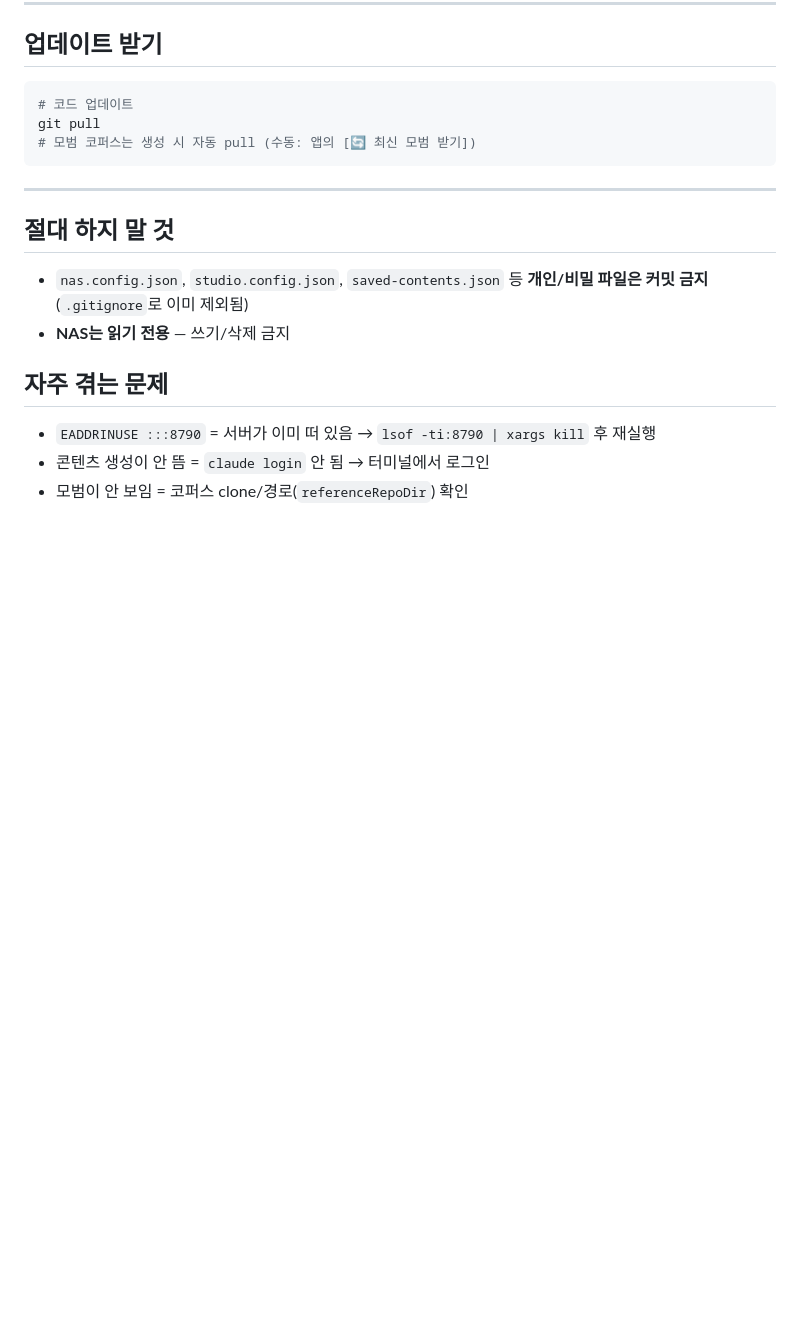
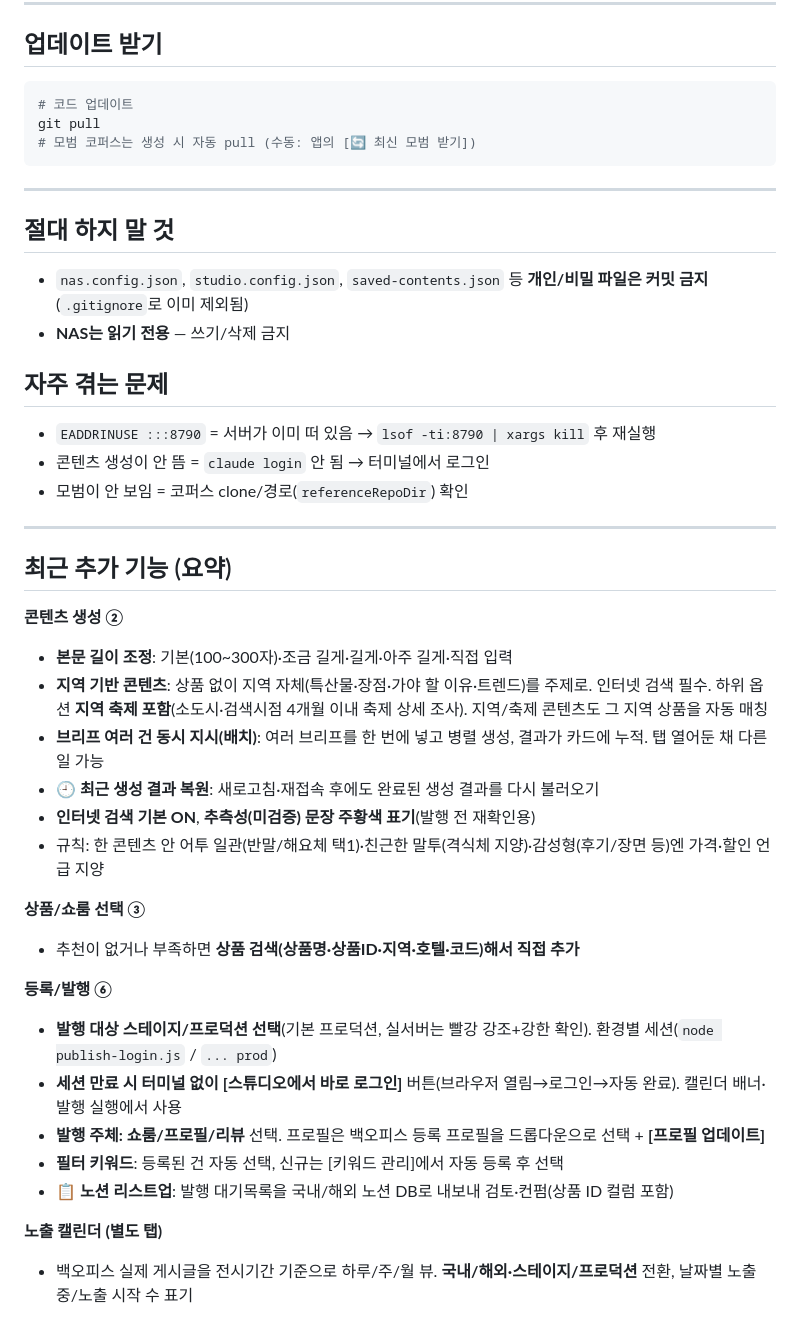
Before and after one commit to Mark-ji-rxc/prizm-curation-contents, a Markdown page: README_배포.md, the part around the change. GitHub-like rendering; blank space fills up the shorter version.

Commit message:
docs: README_배포에 최근 추가 기능 요약(발행주체/프로필·노션 리스트업·상품검색·캘린더·배치 등)
Co-Authored-By: Claude Opus 4.8 <noreply@anthropic.com>

```diff
--- a/README_배포.md
+++ b/README_배포.md
@@ -116,3 +116,28 @@ git pull
 - `EADDRINUSE :::8790` = 서버가 이미 떠 있음 → `lsof -ti:8790 | xargs kill` 후 재실행
 - 콘텐츠 생성이 안 뜸 = `claude login` 안 됨 → 터미널에서 로그인
 - 모범이 안 보임 = 코퍼스 clone/경로(`referenceRepoDir`) 확인
+
+---
+
+## 최근 추가 기능 (요약)
+
+**콘텐츠 생성 ②**
+- **본문 길이 조정**: 기본(100~300자)·조금 길게·길게·아주 길게·직접 입력
+- **지역 기반 콘텐츠**: 상품 없이 지역 자체(특산물·장점·가야 할 이유·트렌드)를 주제로. 인터넷 검색 필수. 하위 옵션 **지역 축제 포함**(소도시·검색시점 4개월 이내 축제 상세 조사). 지역/축제 콘텐츠도 그 지역 상품을 자동 매칭
+- **브리프 여러 건 동시 지시(배치)**: 여러 브리프를 한 번에 넣고 병렬 생성, 결과가 카드에 누적. 탭 열어둔 채 다른 일 가능
+- **🕘 최근 생성 결과 복원**: 새로고침·재접속 후에도 완료된 생성 결과를 다시 불러오기
+- **인터넷 검색 기본 ON**, **추측성(미검증) 문장 주황색 표기**(발행 전 재확인용)
+- 규칙: 한 콘텐츠 안 어투 일관(반말/해요체 택1)·친근한 말투(격식체 지양)·감성형(후기/장면 등)엔 가격·할인 언급 지양
+
+**상품/쇼룸 선택 ③**
+- 추천이 없거나 부족하면 **상품 검색(상품명·상품ID·지역·호텔·코드)해서 직접 추가**
+
+**등록/발행 ⑥**
+- **발행 대상 스테이지/프로덕션 선택**(기본 프로덕션, 실서버는 빨강 강조+강한 확인). 환경별 세션(`node publish-login.js` / `... prod`)
+- **세션 만료 시 터미널 없이 [스튜디오에서 바로 로그인]** 버튼(브라우저 열림→로그인→자동 완료). 캘린더 배너·발행 실행에서 사용
+- **발행 주체: 쇼룸/프로필/리뷰** 선택. 프로필은 백오피스 등록 프로필을 드롭다운으로 선택 + **[프로필 업데이트]**
+- **필터 키워드**: 등록된 건 자동 선택, 신규는 [키워드 관리]에서 자동 등록 후 선택
+- **📋 노션 리스트업**: 발행 대기목록을 국내/해외 노션 DB로 내보내 검토·컨펌(상품 ID 컬럼 포함)
+
+**노출 캘린더 (별도 탭)**
+- 백오피스 실제 게시글을 전시기간 기준으로 하루/주/월 뷰. **국내/해외·스테이지/프로덕션** 전환, 날짜별 노출중/노출 시작 수 표기
```
